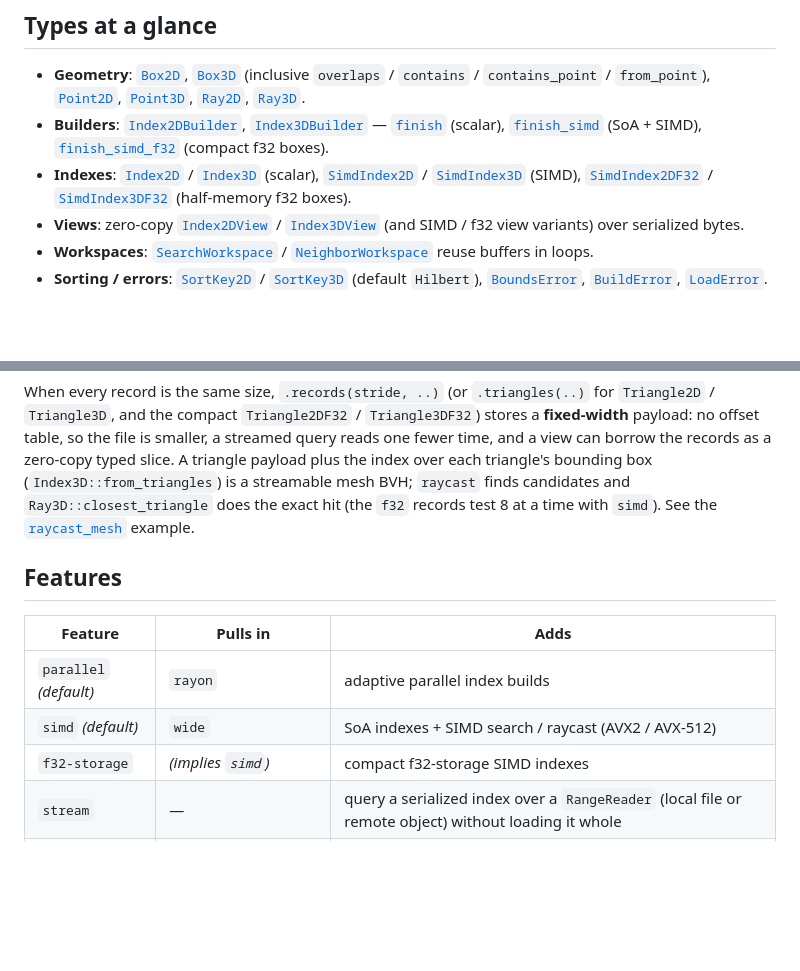
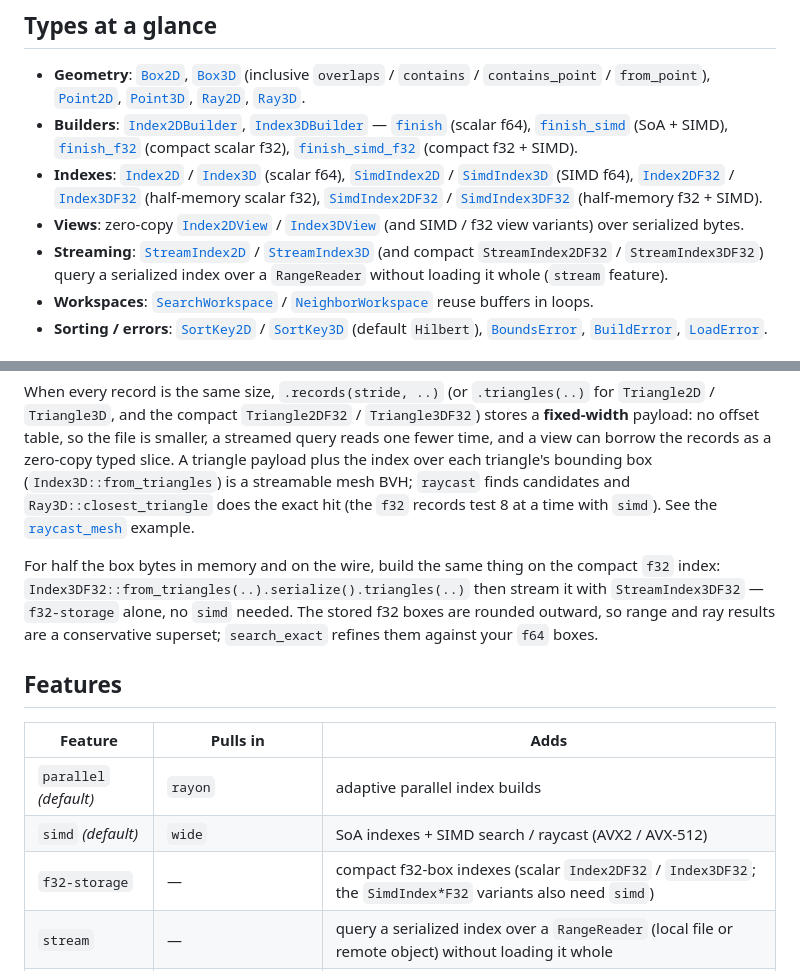
Before and after one commit to Filyus/packed_spatial_index, a Markdown page: README.md, 2 parts joined by grey strips. GitHub-like rendering; blank space fills up the shorter version.

Commit message:
docs: document the scalar f32 indexes and f32 streaming

```diff
--- a/README.md
+++ b/README.md
@@ -99,16 +99,20 @@ assert_eq!(hit, Some((0, 1.0)));
   `contains` / `contains_point` / `from_point`), [`Point2D`][Point2D],
   [`Point3D`][Point3D], [`Ray2D`][Ray2D], [`Ray3D`][Ray3D].
 - **Builders**: [`Index2DBuilder`][Index2DBuilder],
-  [`Index3DBuilder`][Index3DBuilder] — [`finish`][finish] (scalar),
-  [`finish_simd`][finish_simd] (SoA + SIMD),
-  [`finish_simd_f32`][finish_simd_f32] (compact f32 boxes).
-- **Indexes**: [`Index2D`][Index2D] / [`Index3D`][Index3D] (scalar),
-  [`SimdIndex2D`][SimdIndex2D] / [`SimdIndex3D`][SimdIndex3D] (SIMD),
-  [`SimdIndex2DF32`][SimdIndex2DF32] / [`SimdIndex3DF32`][SimdIndex3DF32]
-  (half-memory f32 boxes).
+  [`Index3DBuilder`][Index3DBuilder] — [`finish`][finish] (scalar f64),
+  [`finish_simd`][finish_simd] (SoA + SIMD), [`finish_f32`][finish_f32] (compact
+  scalar f32), [`finish_simd_f32`][finish_simd_f32] (compact f32 + SIMD).
+- **Indexes**: [`Index2D`][Index2D] / [`Index3D`][Index3D] (scalar f64),
+  [`SimdIndex2D`][SimdIndex2D] / [`SimdIndex3D`][SimdIndex3D] (SIMD f64),
+  [`Index2DF32`][Index2DF32] / [`Index3DF32`][Index3DF32] (half-memory scalar
+  f32), [`SimdIndex2DF32`][SimdIndex2DF32] / [`SimdIndex3DF32`][SimdIndex3DF32]
+  (half-memory f32 + SIMD).
 - **Views**: zero-copy [`Index2DView`][Index2DView] /
   [`Index3DView`][Index3DView] (and SIMD / f32 view variants) over serialized
   bytes.
+- **Streaming**: [`StreamIndex2D`][StreamIndex2D] / [`StreamIndex3D`][StreamIndex3D]
+  (and compact `StreamIndex2DF32` / `StreamIndex3DF32`) query a serialized index
+  over a `RangeReader` without loading it whole (`stream` feature).
 - **Workspaces**: [`SearchWorkspace`][SearchWorkspace] /
   [`NeighborWorkspace`][NeighborWorkspace] reuse buffers in loops.
 - **Sorting / errors**: [`SortKey2D`][SortKey2D] / [`SortKey3D`][SortKey3D]
@@ -150,13 +154,19 @@ bounding box (`Index3D::from_triangles`) is a streamable mesh BVH; `raycast` fin
 candidates and `Ray3D::closest_triangle` does the exact hit (the `f32` records test
 8 at a time with `simd`). See the [`raycast_mesh`](examples/raycast_mesh.rs) example.
 
+For half the box bytes in memory and on the wire, build the same thing on the
+compact `f32` index: `Index3DF32::from_triangles(..).serialize().triangles(..)`
+then stream it with `StreamIndex3DF32` — `f32-storage` alone, no `simd` needed.
+The stored f32 boxes are rounded outward, so range and ray results are a
+conservative superset; `search_exact` refines them against your `f64` boxes.
+
 ## Features
 
 | Feature | Pulls in | Adds |
 | --- | --- | --- |
 | `parallel` *(default)* | `rayon` | adaptive parallel index builds |
 | `simd` *(default)* | `wide` | SoA indexes + SIMD search / raycast (AVX2 / AVX-512) |
-| `f32-storage` | *(implies `simd`)* | compact f32-storage SIMD indexes |
+| `f32-storage` | — | compact f32-box indexes (scalar `Index2DF32` / `Index3DF32`; the `SimdIndex*F32` variants also need `simd`) |
 | `stream` | — | query a serialized index over a `RangeReader` (local file or remote object) without loading it whole |
 | `async` | `futures-util` *(implies `stream`)* | query over an `AsyncRangeReader` (browser / edge worker, HTTP range or object storage) |
 | `bench-internals` | — | hidden support API for this crate's benchmarks |
```
Also changed, not shown: other parts of README.md (+5 -0 lines), docs/performance.md (+10 -0 lines), docs/persistence.md (+17 -3 lines).
